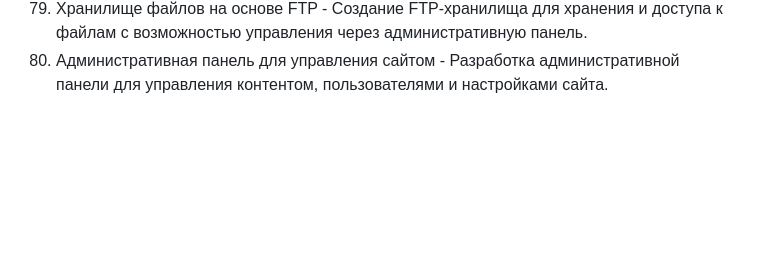
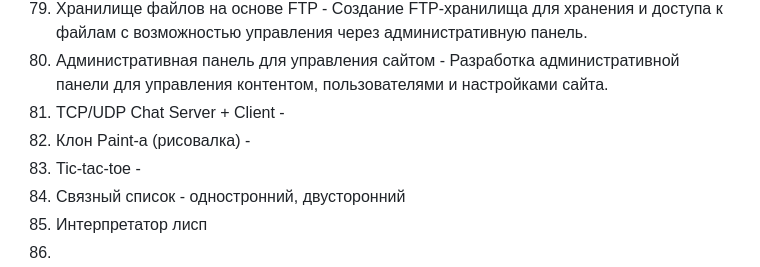
Before and after one commit to cleannetcode/Dotnet-Awesome-Pet-Project-Ideas, a Markdown page: Ideas.md, the part around the change. Drawn GitHub-style; blank space fills up the shorter version.

```diff
--- a/Ideas.md
+++ b/Ideas.md
@@ -78,3 +78,9 @@
 1. Система авторизации и управления пользователями - Разработка системы авторизации с определением ролей пользователей, управлением правами доступа и статистикой действий пользователей.
 1. Хранилище файлов на основе FTP - Создание FTP-хранилища для хранения и доступа к файлам с возможностью управления через административную панель.
 1. Административная панель для управления сайтом - Разработка административной панели для управления контентом, пользователями и настройками сайта.
+2. TCP/UDP Chat Server + Client -
+3. Клон Paint-а (рисовалка) -
+4. Tic-tac-toe -
+5. Связный список - одностронний, двусторонний
+6. Интерпретатор лисп
+7.
```
